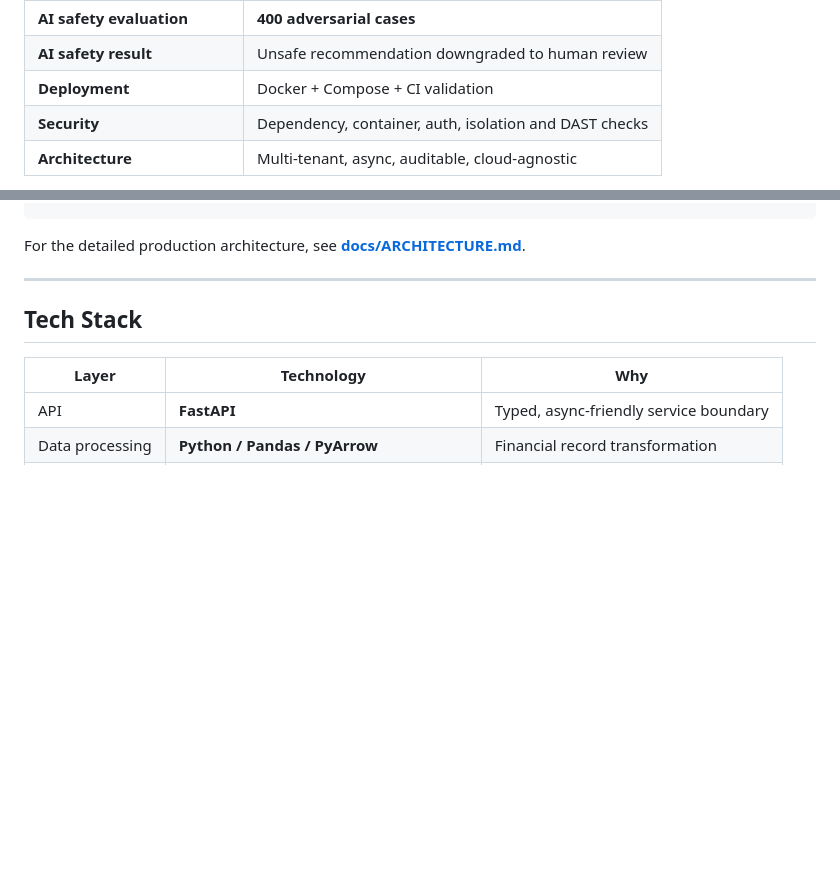
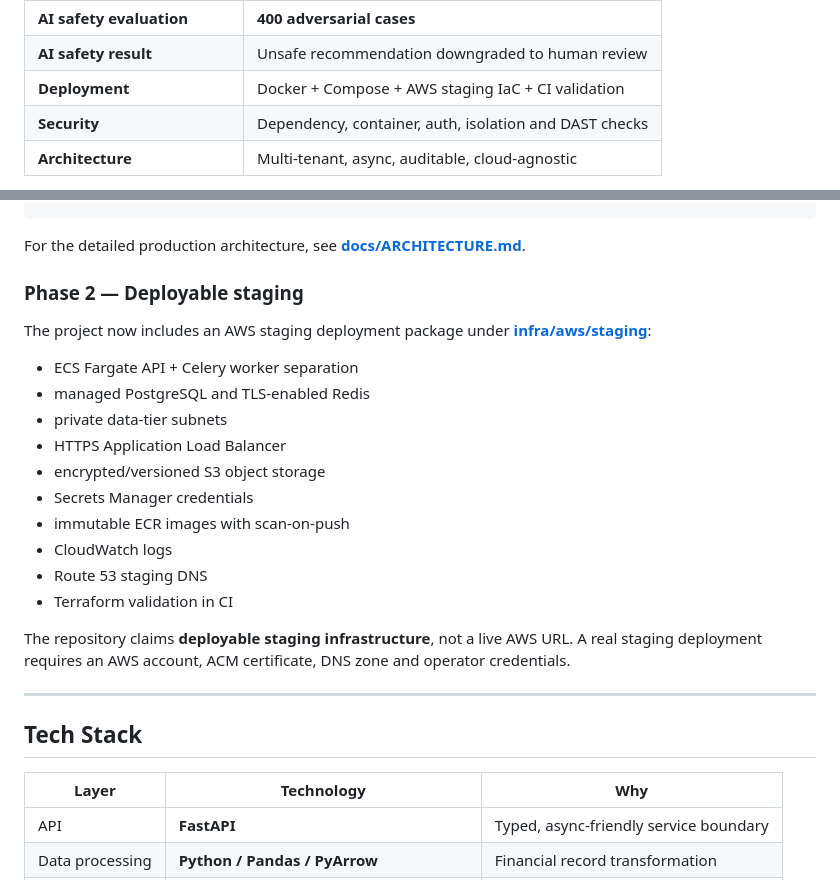
Before and after one commit to abhi9265/ai-financial-reconciliation-platform, a Markdown page: README.md, 2 parts joined by grey strips. GitHub-like rendering; blank space fills up the shorter version.

Commit message:
docs: surface Phase 2 staging deployment

```diff
--- a/README.md
+++ b/README.md
@@ -58,7 +58,7 @@ It is a **multi-tenant financial reconciliation platform** that:
 | **API test volume** | **1,000 requests / 25 concurrency** |
 | **AI safety evaluation** | **400 adversarial cases** |
 | **AI safety result** | Unsafe recommendation downgraded to human review |
-| **Deployment** | Docker + Compose + CI validation |
+| **Deployment** | Docker + Compose + AWS staging IaC + CI validation |
 | **Security** | Dependency, container, auth, isolation and DAST checks |
 | **Architecture** | Multi-tenant, async, auditable, cloud-agnostic |
 
@@ -222,6 +222,24 @@ The production-readiness evidence also includes:
 ~~~
 
 For the detailed production architecture, see **[docs/ARCHITECTURE.md](docs/ARCHITECTURE.md)**.
+
+### Phase 2 — Deployable staging
+
+The project now includes an AWS staging deployment package under **[infra/aws/staging](infra/aws/staging/)**:
+
+- ECS Fargate API + Celery worker separation
+- managed PostgreSQL and TLS-enabled Redis
+- private data-tier subnets
+- HTTPS Application Load Balancer
+- encrypted/versioned S3 object storage
+- Secrets Manager credentials
+- immutable ECR images with scan-on-push
+- CloudWatch logs
+- Route 53 staging DNS
+- Terraform validation in CI
+
+The repository claims **deployable staging infrastructure**, not a live AWS URL. A real staging deployment requires an AWS account, ACM certificate, DNS zone and operator credentials.
+
 
 ---
 
```
